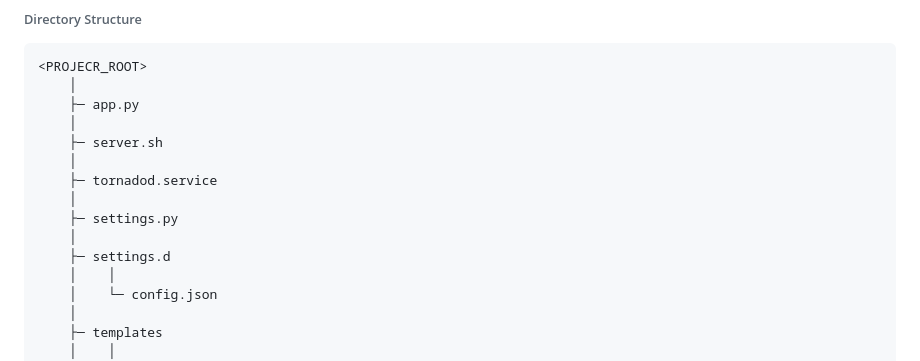
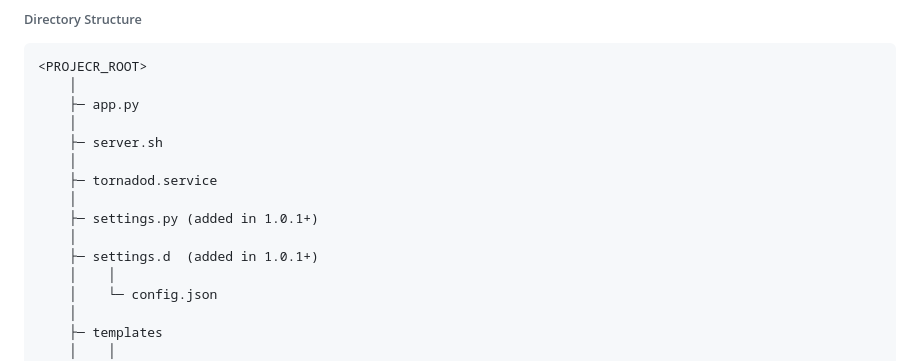
Before and after one commit to DERaC-IO/DeracioTSS, a Markdown page: README.md, the part around the change. Rendered like a GitHub page.

```diff
--- a/README.md
+++ b/README.md
@@ -62,9 +62,9 @@ You will see the startup logo of the program if successfully installed. Please a
     │
     ├─ tornadod.service
     │
-    ├─ settings.py
+    ├─ settings.py (added in 1.0.1+)
     │
-    ├─ settings.d
+    ├─ settings.d  (added in 1.0.1+)
     │    │
     │    └─ config.json
     │
```
